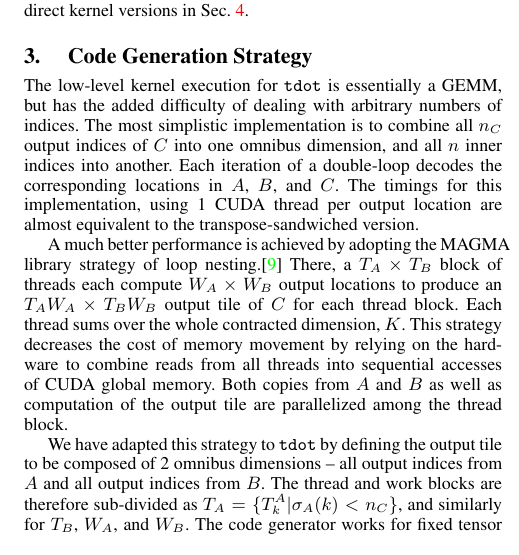
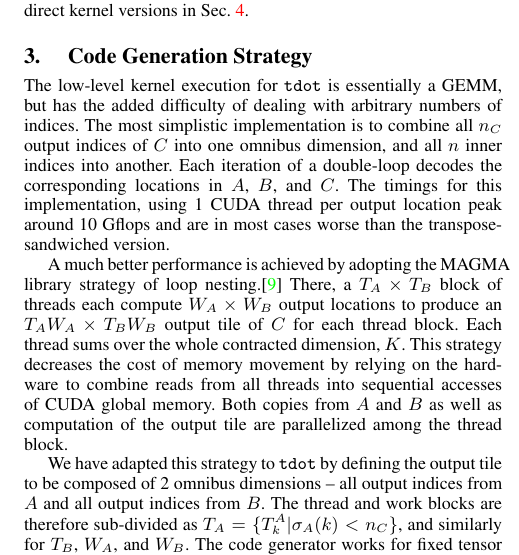
Before and after one commit to frobnitzem/slack, a LaTeX paper (drafts/slack.tex): part of one column of page 3 of 5, cut so that both start at the same text. Compiled offline with pdfLaTeX; a missing font is replaced by an installed copy or a similar font.

```diff
--- a/drafts/slack.tex
+++ b/drafts/slack.tex
@@ -290,8 +290,8 @@
 of $C$ into one omnibus dimension, and all $n$ inner indices
 into another.  Each iteration of a double-loop decodes the corresponding
 locations in $A$, $B$, and $C$.  The timings for this implementation, using
-1 CUDA thread per output location are almost equivalent to the transpose-sandwiched
-version.
+1 CUDA thread per output location peak around 10 Gflops and are in most cases
+worse than the transpose-sandwiched version.
 
   A much better performance is achieved by adopting the MAGMA library
 strategy of loop nesting.\cite{magma}  There, a $T_A \times T_B$ block of threads each
```
Also changed, not shown: examples/timings/Makefile (renamed from timings/Makefile), examples/timings/trans.dat (renamed from timings/trans.dat).
